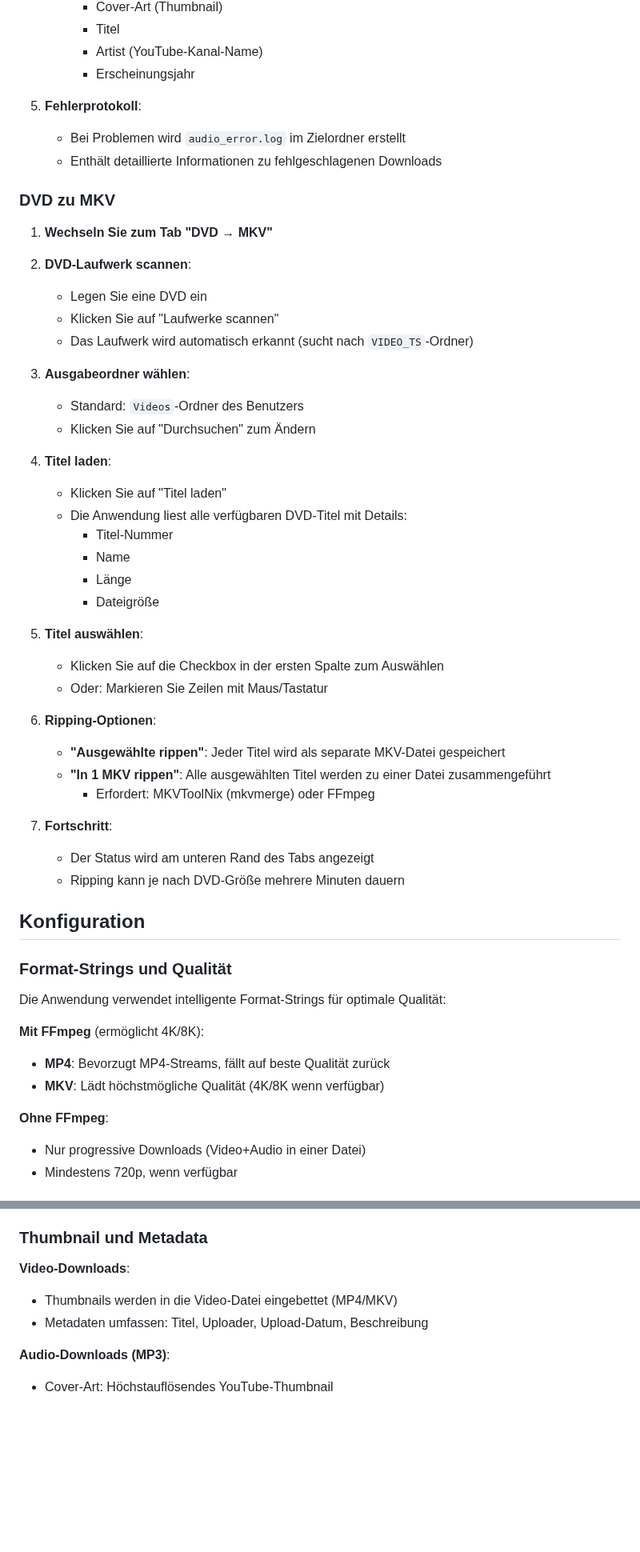
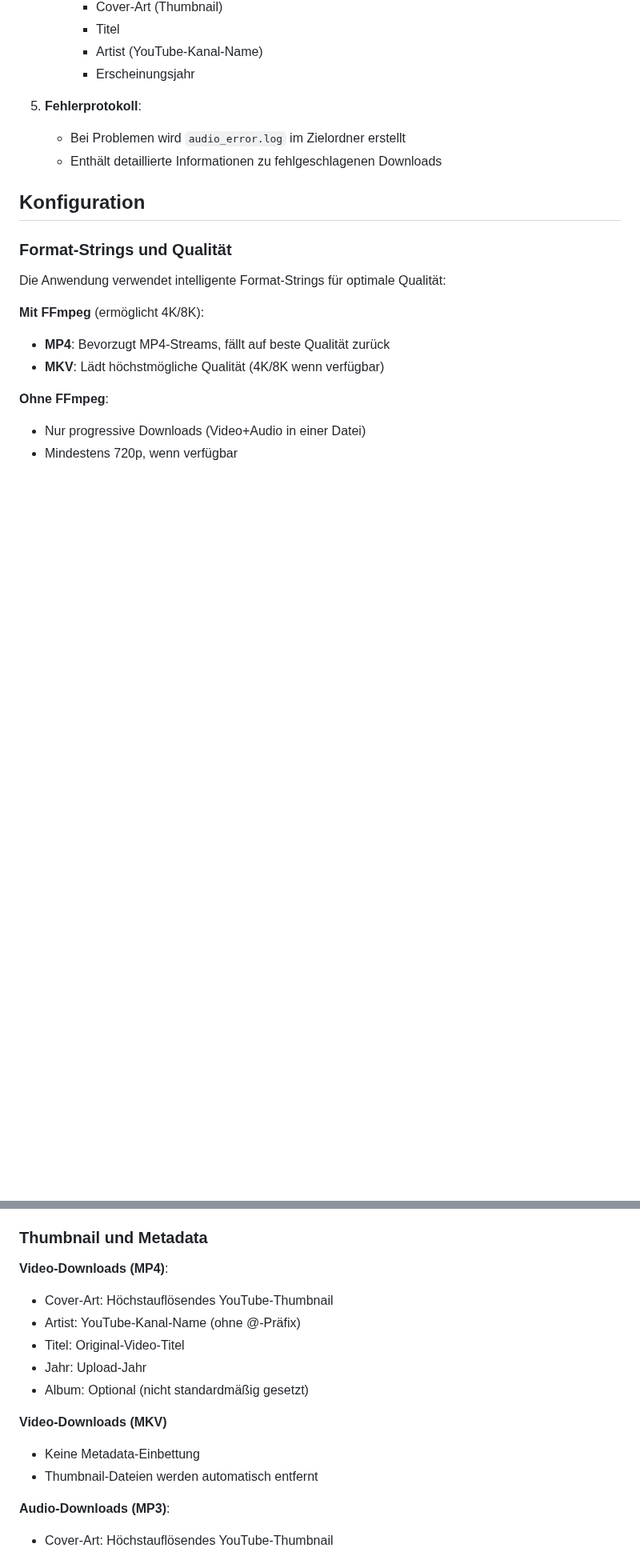
Before and after one commit to B3Crazy/MediathekManagement-Tool, a Markdown page: README.md, 2 parts joined by grey strips. Shown at 80% size. Drawn GitHub-style; blank space fills up the shorter version.

```diff
--- a/README.md
+++ b/README.md
@@ -199,40 +199,6 @@ Falls MakeMKV nicht erkannt wird, können Sie den Pfad manuell auswählen.
    - Bei Problemen wird `audio_error.log` im Zielordner erstellt
    - Enthält detaillierte Informationen zu fehlgeschlagenen Downloads
 
-### DVD zu MKV
-
-1. **Wechseln Sie zum Tab** **"DVD → MKV"**
-
-2. **DVD-Laufwerk scannen**:
-   - Legen Sie eine DVD ein
-   - Klicken Sie auf "Laufwerke scannen"
-   - Das Laufwerk wird automatisch erkannt (sucht nach `VIDEO_TS`-Ordner)
-
-3. **Ausgabeordner wählen**:
-   - Standard: `Videos`-Ordner des Benutzers
-   - Klicken Sie auf "Durchsuchen" zum Ändern
-
-4. **Titel laden**:
-   - Klicken Sie auf "Titel laden"
-   - Die Anwendung liest alle verfügbaren DVD-Titel mit Details:
-     - Titel-Nummer
-     - Name
-     - Länge
-     - Dateigröße
-
-5. **Titel auswählen**:
-   - Klicken Sie auf die Checkbox in der ersten Spalte zum Auswählen
-   - Oder: Markieren Sie Zeilen mit Maus/Tastatur
-
-6. **Ripping-Optionen**:
-   - **"Ausgewählte rippen"**: Jeder Titel wird als separate MKV-Datei gespeichert
-   - **"In 1 MKV rippen"**: Alle ausgewählten Titel werden zu einer Datei zusammengeführt
-     - Erfordert: MKVToolNix (mkvmerge) oder FFmpeg
-
-7. **Fortschritt**:
-   - Der Status wird am unteren Rand des Tabs angezeigt
-   - Ripping kann je nach DVD-Größe mehrere Minuten dauern
-
 ## Konfiguration
 
 ### Format-Strings und Qualität
@@ -272,9 +238,16 @@ Bei fehlgeschlagenen Downloads:
 
 ### Thumbnail und Metadata
 
-**Video-Downloads**:
-- Thumbnails werden in die Video-Datei eingebettet (MP4/MKV)
-- Metadaten umfassen: Titel, Uploader, Upload-Datum, Beschreibung
+**Video-Downloads (MP4)**:
+- Cover-Art: Höchstauflösendes YouTube-Thumbnail
+- Artist: YouTube-Kanal-Name (ohne @-Präfix)
+- Titel: Original-Video-Titel
+- Jahr: Upload-Jahr
+- Album: Optional (nicht standardmäßig gesetzt)
+
+**Video-Downloads (MKV)**
+- Keine Metadata-Einbettung
+- Thumbnail-Dateien werden automatisch entfernt
 
 **Audio-Downloads (MP3)**:
 - Cover-Art: Höchstauflösendes YouTube-Thumbnail
```
Also changed, not shown: other parts of README.md (+1 -36 lines).
